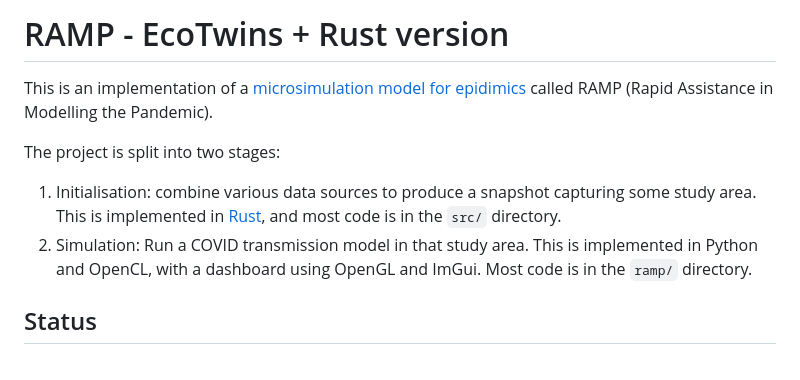
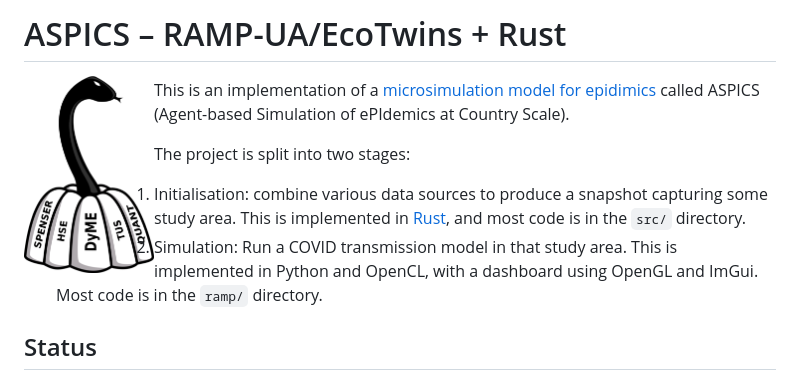
Before and after one commit to alan-turing-institute/uatk-spc, a Markdown page: README.md, the part around the change. Drawn GitHub-style; pictures changed too: ASPICS_Logo_V2.png (added).

Commit message:
New name + logo inside Read Me (#8)

```diff
--- a/README.md
+++ b/README.md
@@ -1,8 +1,9 @@
-# RAMP - EcoTwins + Rust version
+# ASPICS – RAMP-UA/EcoTwins + Rust
 
-This is an implementation of a
-[microsimulation model for epidimics](https://www.sciencedirect.com/science/article/pii/S0277953621007930)
-called RAMP (Rapid Assistance in Modelling the Pandemic).
+
+<a href="url"><img src="/ASPICS_Logo_V2.png" align="left" width="130" ></a>
+
+This is an implementation of a [microsimulation model for epidimics](https://www.sciencedirect.com/science/article/pii/S0277953621007930) called ASPICS (Agent-based Simulation of ePIdemics at Country Scale).
 
 The project is split into two stages:
 
```
